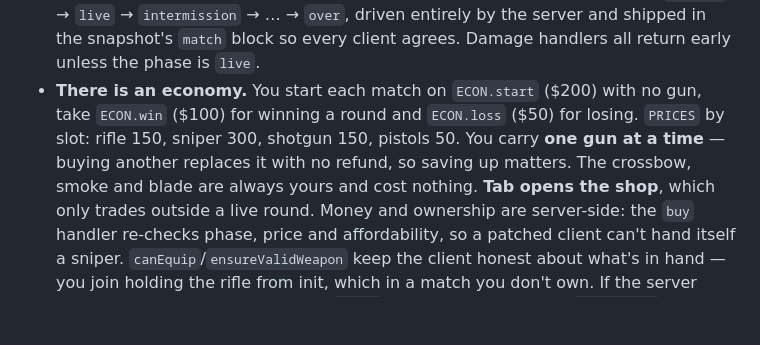
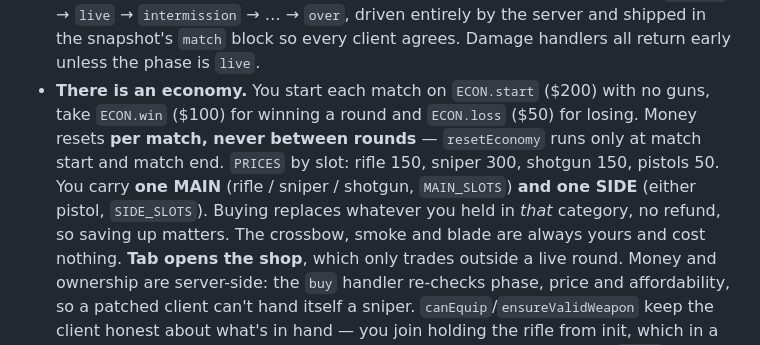
Before and after one commit to kingdod26-blip/GG-aims-, a Markdown page: CLAUDE.md, the part around the change. Rendered like a GitHub page; blank space fills up the shorter version.

Commit message:
Document the main/side loadout and per-match money reset
Follows d2b9dd9, whose doc update failed to save.

Co-Authored-By: Claude Opus 5 <noreply@anthropic.com>

```diff
--- a/CLAUDE.md
+++ b/CLAUDE.md
@@ -71,10 +71,13 @@ Kill a stuck server with `taskkill //F //IM node.exe`. The server can take
   by the server and shipped in the snapshot's `match` block so every client
   agrees. Damage handlers all return early unless the phase is `live`.
 - **There is an economy.** You start each match on `ECON.start` ($200) with no
-  gun, take `ECON.win` ($100) for winning a round and `ECON.loss` ($50) for
-  losing. `PRICES` by slot: rifle 150, sniper 300, shotgun 150, pistols 50.
-  You carry **one gun at a time** — buying another replaces it with no refund,
-  so saving up matters. The crossbow, smoke and blade are always yours and
+  guns, take `ECON.win` ($100) for winning a round and `ECON.loss` ($50) for
+  losing. Money resets **per match, never between rounds** — `resetEconomy`
+  runs only at match start and match end.
+  `PRICES` by slot: rifle 150, sniper 300, shotgun 150, pistols 50.
+  You carry **one MAIN** (rifle / sniper / shotgun, `MAIN_SLOTS`) **and one
+  SIDE** (either pistol, `SIDE_SLOTS`). Buying replaces whatever you held in
+  *that* category, no refund, so saving up matters. The crossbow, smoke and blade are always yours and
   cost nothing. **Tab opens the shop**, which only trades outside a live round.
   Money and ownership are server-side: the `buy` handler re-checks phase,
   price and affordability, so a patched client can't hand itself a sniper.
```
